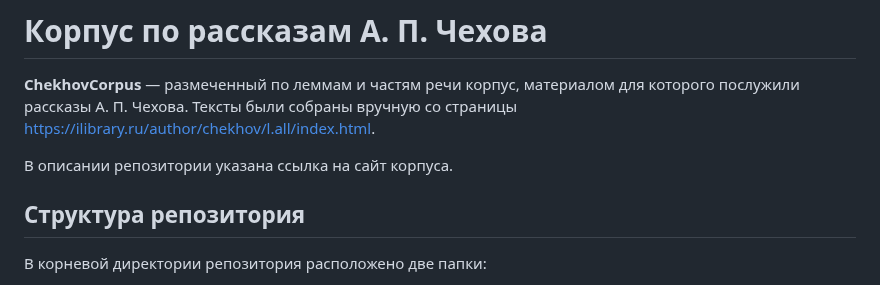
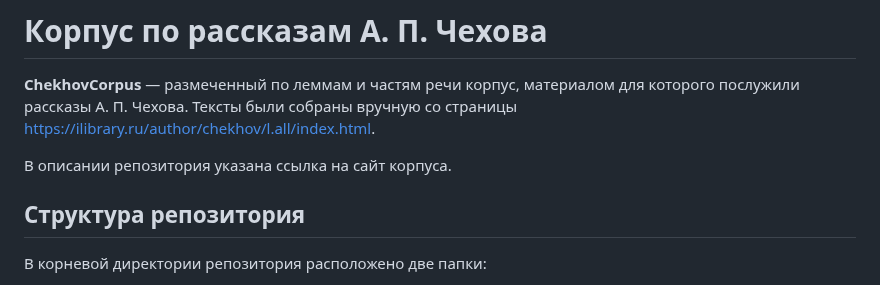
Before and after one commit to iwantsomemarzipan/ChekhovCorpus, a Markdown page: README.md, the part around the change. Rendered like a GitHub page.

Commit message:
fixed typo

```diff
--- a/README.md
+++ b/README.md
@@ -3,7 +3,7 @@
 **ChekhovCorpus** — размеченный по леммам и частям речи корпус, материалом для которого послужили рассказы А. П. Чехова.
 Тексты были собраны вручную со страницы https://ilibrary.ru/author/chekhov/l.all/index.html.
 
-В описании репозитории указана ссылка на сайт корпуса.
+В описании репозитория указана ссылка на сайт корпуса.
 
 ## Структура репозитория
 
```
